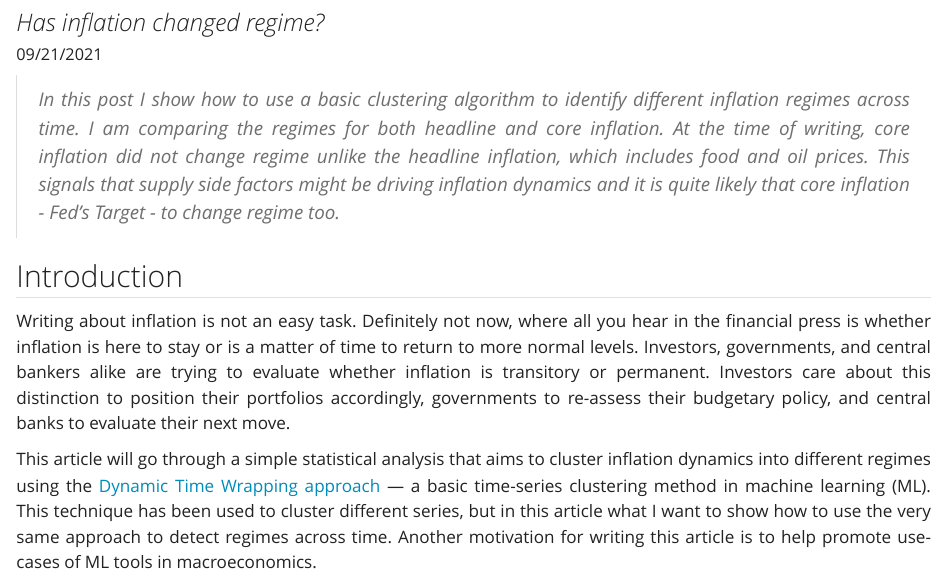
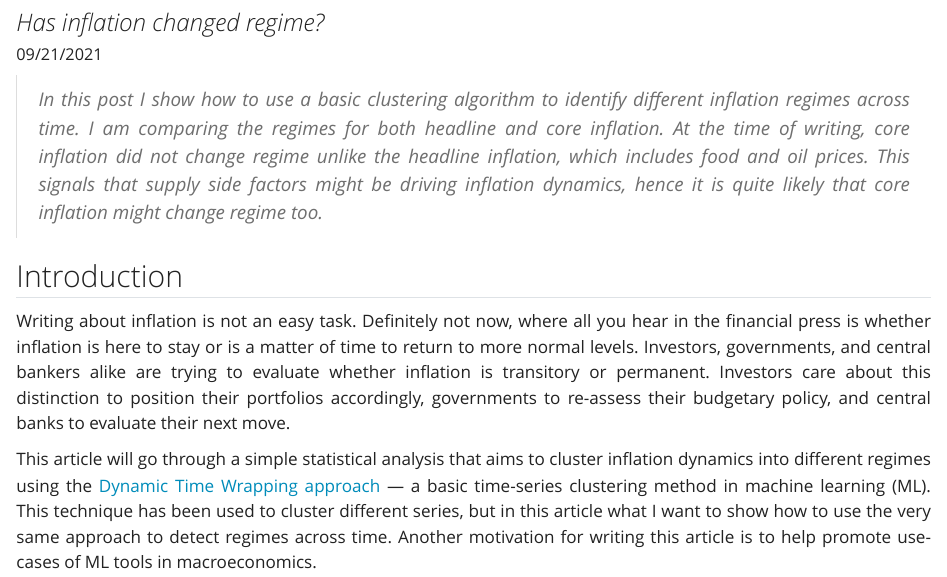
Before and after one commit to msh855/TheQuantEconomist, a Quarto document (posts/inflation_regimes/Inflation_regimes_basic_algorithms.qmd): the page in a window 1100 px wide, from 120 px down. Rendered offline with R 4.5, knitr and Pandoc in place of Quarto, with nearby package versions.

Commit message:
updated scripts

```diff
--- a/posts/inflation_regimes/Inflation_regimes_basic_algorithms.qmd
+++ b/posts/inflation_regimes/Inflation_regimes_basic_algorithms.qmd
@@ -12,7 +12,7 @@ title-block-banner: false
 ---
 <div align="justify">
 
-> *In this post I show how to use a basic clustering algorithm to identify different inflation regimes across time. I am comparing the regimes for both headline and core inflation. At the time of writing, core inflation did not change regime unlike the headline inflation, which includes food and oil prices. This signals that supply side factors might be driving inflation dynamics and it is quite likely that core inflation  - Fed's Target - to change regime too.*
+> *In this post I show how to use a basic clustering algorithm to identify different inflation regimes across time. I am comparing the regimes for both headline and core inflation. At the time of writing, core inflation did not change regime unlike the headline inflation, which includes food and oil prices. This signals that supply side factors might be driving inflation dynamics, hence it is quite likely that core inflation might change regime too.*
 
 ## Introduction
 
```
Also changed, not shown: .quarto/crossref/about.qmd/about.html.json, .quarto/crossref/index.qmd/index.html.json, .quarto/crossref/posts/inflation_regimes/Inflation_regimes_basic_algorithms.qmd/Inflation_regimes_basic_algorithms.html.json, .quarto/idx/posts/inflation_regimes/Inflation_regimes_basic_algorithms.qmd.json, 4 other files.
